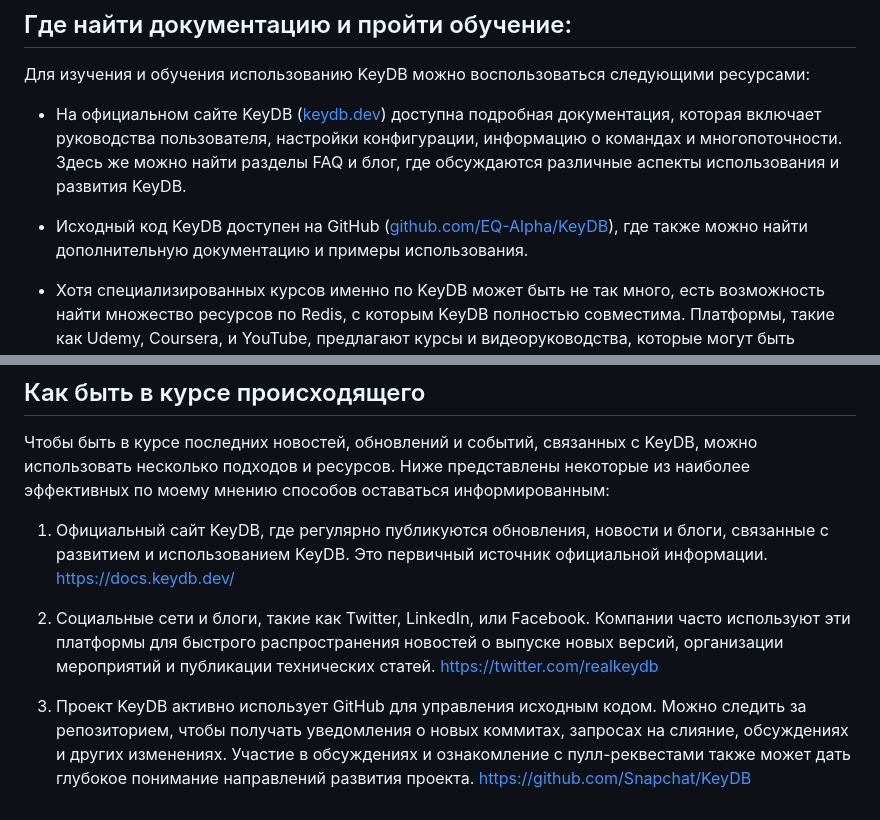
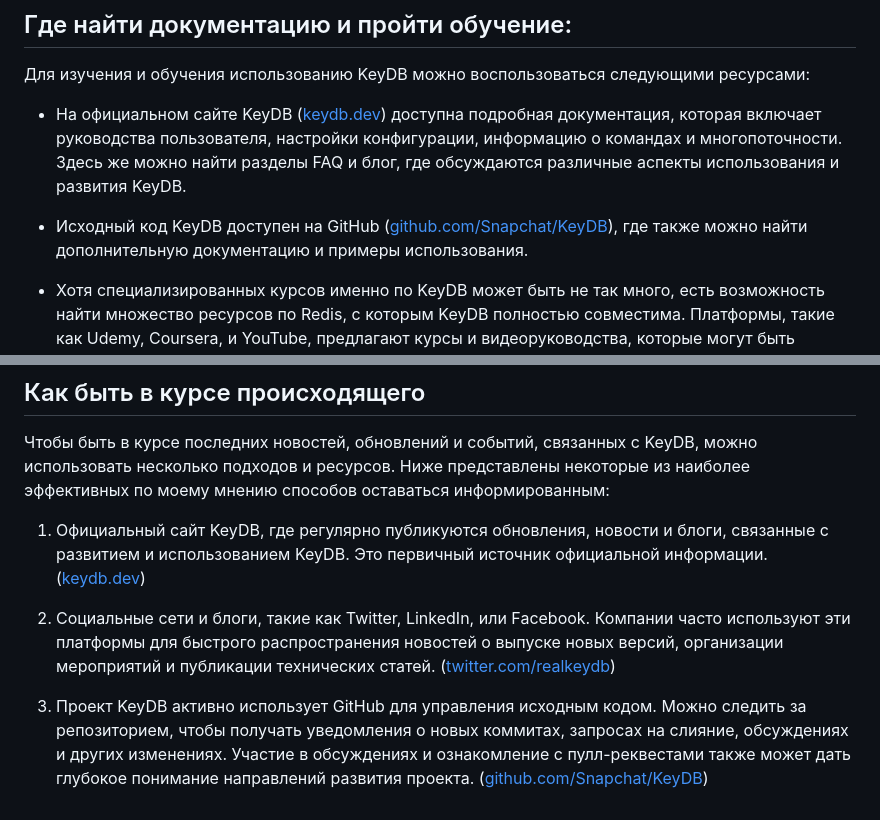
Before and after one commit to Osetinskiy-pokemon/SberTech_DBS_HWs, a Markdown page: README_KeyDB.md, 2 parts joined by grey strips. GitHub-like rendering.

```diff
--- a/README_KeyDB.md
+++ b/README_KeyDB.md
@@ -342,7 +342,7 @@ KeyDB поддерживает активное взаимодействие с
 Для изучения и обучения использованию KeyDB можно воспользоваться следующими ресурсами:
 * На официальном сайте KeyDB ([keydb.dev](https://docs.keydb.dev/)) доступна подробная документация, которая включает руководства пользователя, настройки конфигурации, информацию о командах и многопоточности. Здесь же можно найти разделы FAQ и блог, где обсуждаются различные аспекты использования и развития KeyDB.
 
-* Исходный код KeyDB доступен на GitHub ([github.com/EQ-Alpha/KeyDB](https://github.com/Snapchat/KeyDB)), где также можно найти дополнительную документацию и примеры использования.
+* Исходный код KeyDB доступен на GitHub ([github.com/Snapchat/KeyDB](https://github.com/Snapchat/KeyDB)), где также можно найти дополнительную документацию и примеры использования.
 
 * Хотя специализированных курсов именно по KeyDB может быть не так много, есть возможность найти множество ресурсов по Redis, с которым KeyDB полностью совместима. Платформы, такие как Udemy, Coursera, и YouTube, предлагают курсы и видеоруководства, которые могут быть полезны для изучения концепций и операций, общих для Redis и KeyDB.
 
@@ -357,10 +357,10 @@ KeyDB поддерживает активное взаимодействие с
 Чтобы быть в курсе последних новостей, обновлений и событий, связанных с KeyDB, можно использовать несколько подходов и ресурсов. Ниже представлены некоторые из наиболее эффективных по моему мнению способов оставаться информированным:
 
 1. Официальный сайт KeyDB, где регулярно публикуются обновления, новости и блоги, связанные с развитием и использованием KeyDB. Это первичный источник официальной информации.
-    https://docs.keydb.dev/
+    ([keydb.dev](https://docs.keydb.dev/))
 
 2. Социальные сети и блоги, такие как Twitter, LinkedIn, или Facebook. Компании часто используют эти платформы для быстрого распространения новостей о выпуске новых версий, организации мероприятий и публикации технических статей.
-    https://twitter.com/realkeydb
+   ([twitter.com/realkeydb](https://twitter.com/realkeydb))
 
 3. Проект KeyDB активно использует GitHub для управления исходным кодом. Можно следить за репозиторием, чтобы получать уведомления о новых коммитах, запросах на слияние, обсуждениях и других изменениях. Участие в обсуждениях и ознакомление с пулл-реквестами также может дать глубокое понимание направлений развития проекта.
-    https://github.com/Snapchat/KeyDB
+    ([github.com/Snapchat/KeyDB](https://github.com/Snapchat/KeyDB))
```
